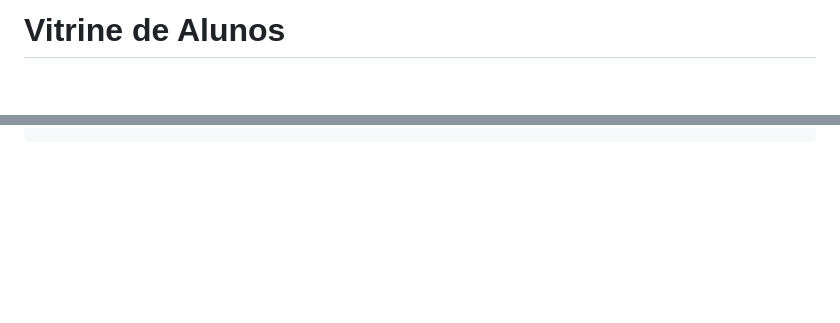
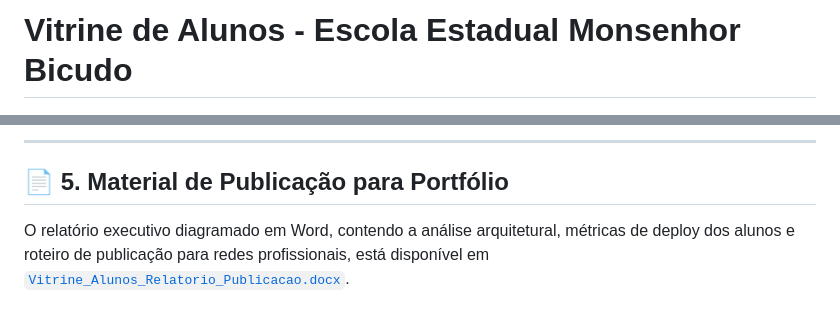
Before and after one commit to EduardoLazaroo/vitrine-alunos, a Markdown page: README.md, 2 parts joined by grey strips. Rendered like a GitHub page; blank space fills up the shorter version.

````diff
--- a/README.md
+++ b/README.md
@@ -1,2 +1,2 @@
-# Vitrine de Alunos
+# Vitrine de Alunos - Escola Estadual Monsenhor Bicudo
 
@@ -52 +61,7 @@ Ilustracao vetorial moderna de uma vitrine digital escolar: estudantes apresenta
 ```
+
+---
+
+## 📄 5. Material de Publicação para Portfólio
+
+O relatório executivo diagramado em Word, contendo a análise arquitetural, métricas de deploy dos alunos e roteiro de publicação para redes profissionais, está disponível em [`Vitrine_Alunos_Relatorio_Publicacao.docx`](file:///d:/projetos/vitrine-alunos/Vitrine_Alunos_Relatorio_Publicacao.docx).
````
Also changed, not shown: other parts of README.md (+42 -33 lines), APRESENTACAO.md (added, +22 -0 lines), evidencias/arquitetura_vitrine_interacao.png (added), evidencias/distribuicao_cards_paleta.png (added), 2 other files.
